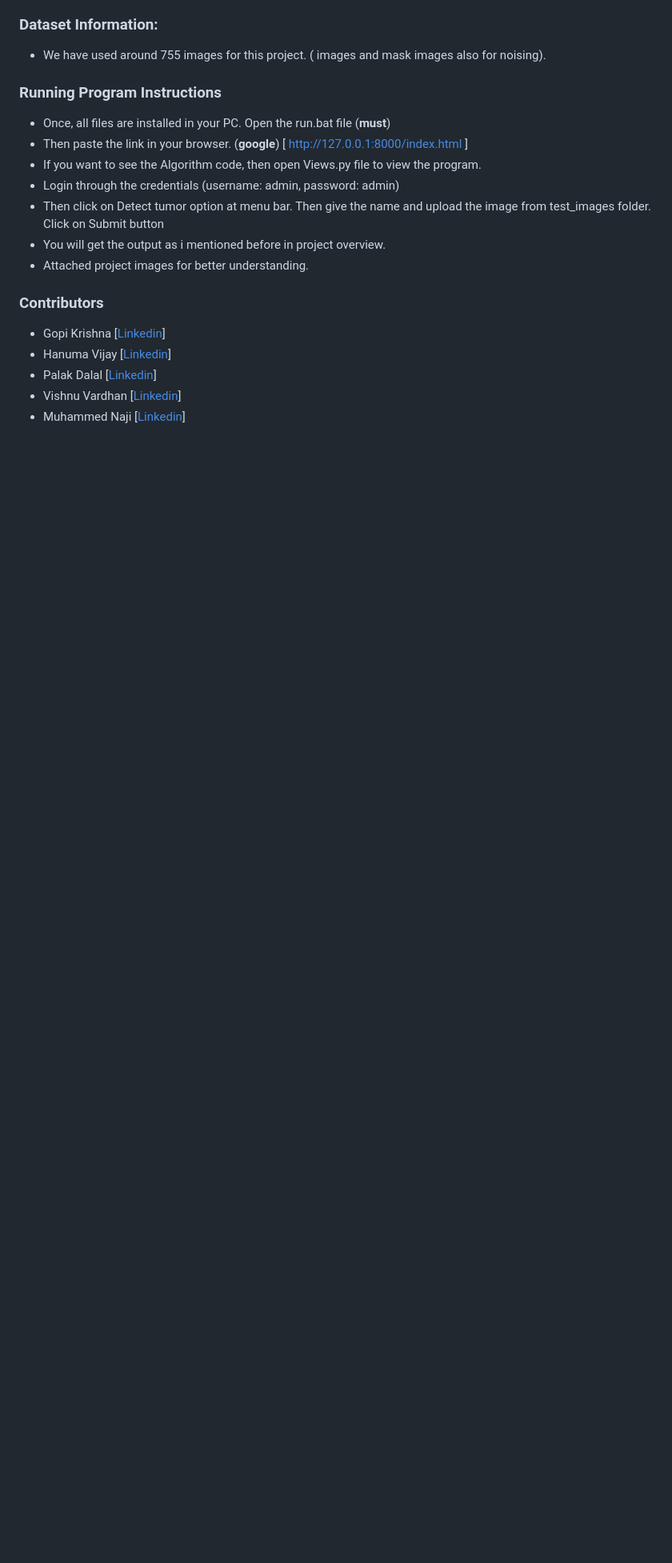
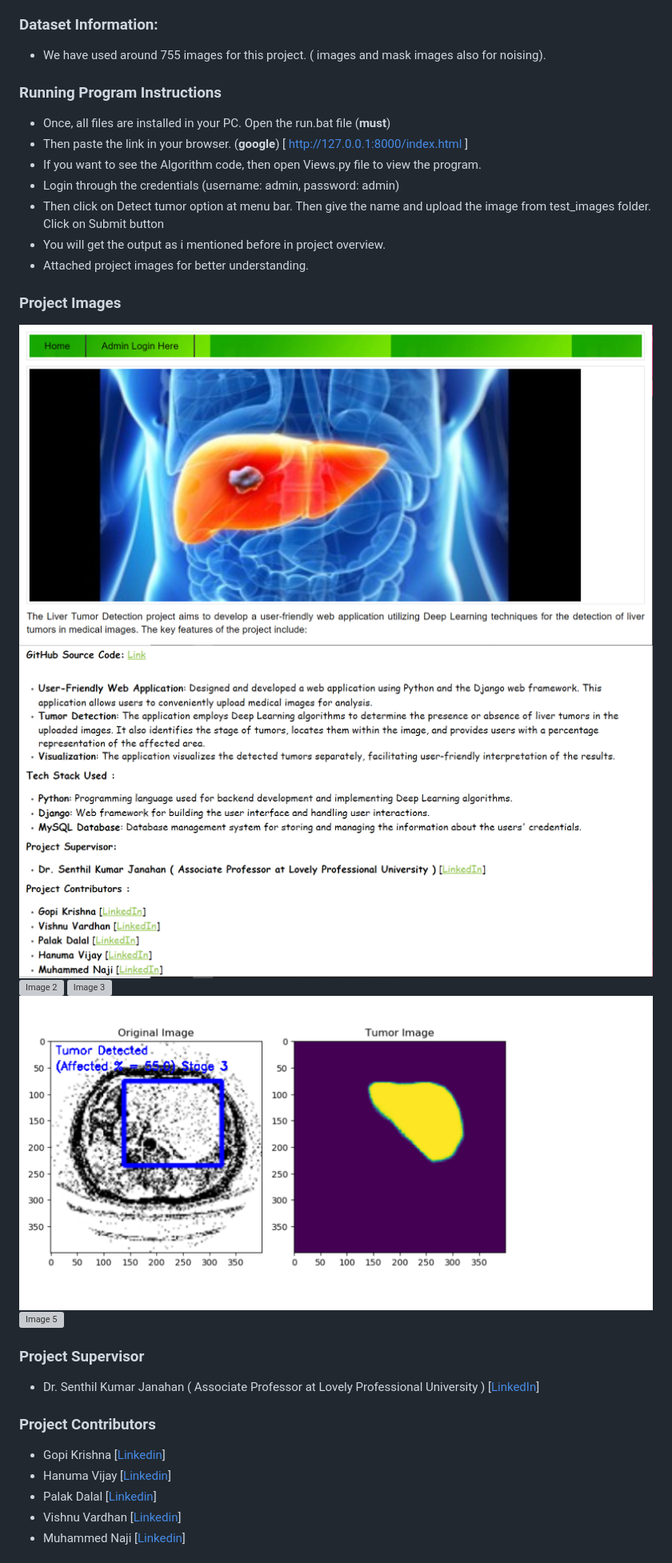
Before and after one commit to gopi76/Liver-Tumor-Detection-Using-Deep-Learning, a Markdown page: README.md, the part around the change printed below. Shown: that part at 80% size. Rendered like a GitHub page; blank space fills up the shorter version; grey boxes are pictures that could not be loaded.

```diff
--- a/README.md
+++ b/README.md
@@ -45,7 +45,21 @@ The project utilizes the following technologies:
 - You will get the output as i mentioned before in project overview.
 - Attached project images for better understanding.
 
-### Contributors
+### Project Images
+
+![Image 0](project_images/0.PNG)
+![Image 1](project_images/1.PNG)
+![Image 2](project_images/2.PNG)
+![Image 3](project_images/3.PNG)
+![Image 4](project_images/4.PNG)
+![Image 5](project_images/5.PNG)
+
+
+### Project Supervisor
+- Dr. Senthil Kumar Janahan ( Associate Professor at Lovely Professional University )</b> [<a href ="https://www.linkedin.com/in/dr-senthil-kumar-janahan-511b5353/" target="_blank">LinkedIn</a>]
+
+
+### Project Contributors
 - Gopi Krishna [<a href ="https://www.linkedin.com/in/gopi76/" target="_blank">Linkedin</a>]
 - Hanuma Vijay [<a href ="https://www.linkedin.com/in/kancharla-ganesh-hanuma-vijay-8201b21b7/" target="_blank">Linkedin</a>]
 - Palak Dalal [<a href ="https://www.linkedin.com/in/palak-dalal-18092001/" target="_blank">Linkedin</a>]
```
Also changed, not shown: other parts of README.md (+3 -0 lines).
